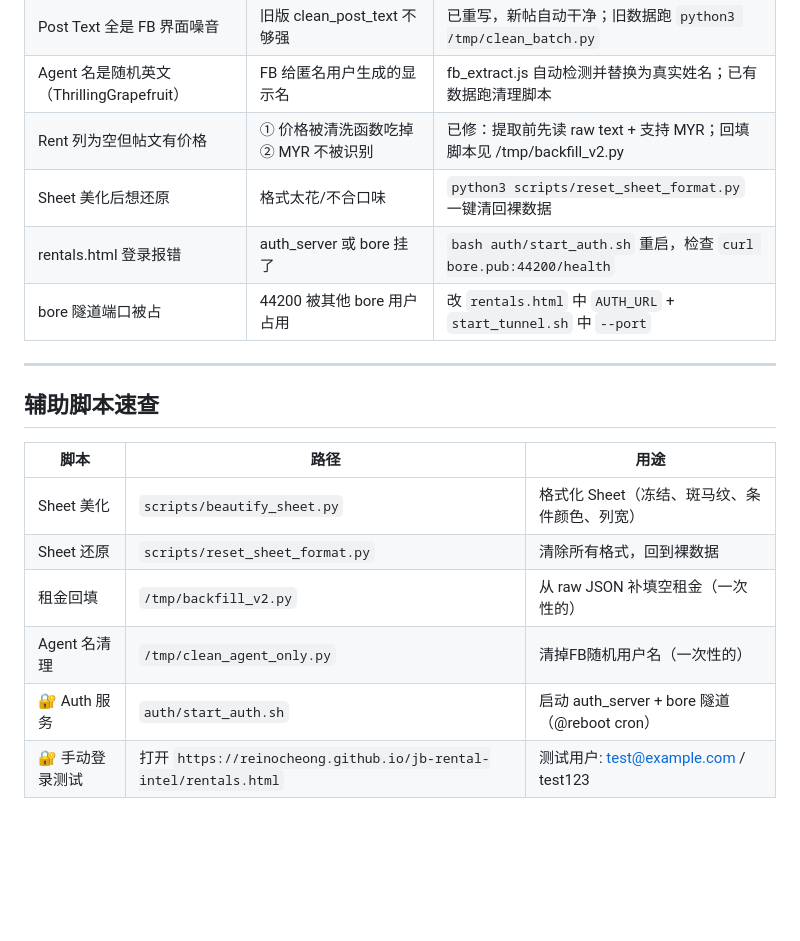
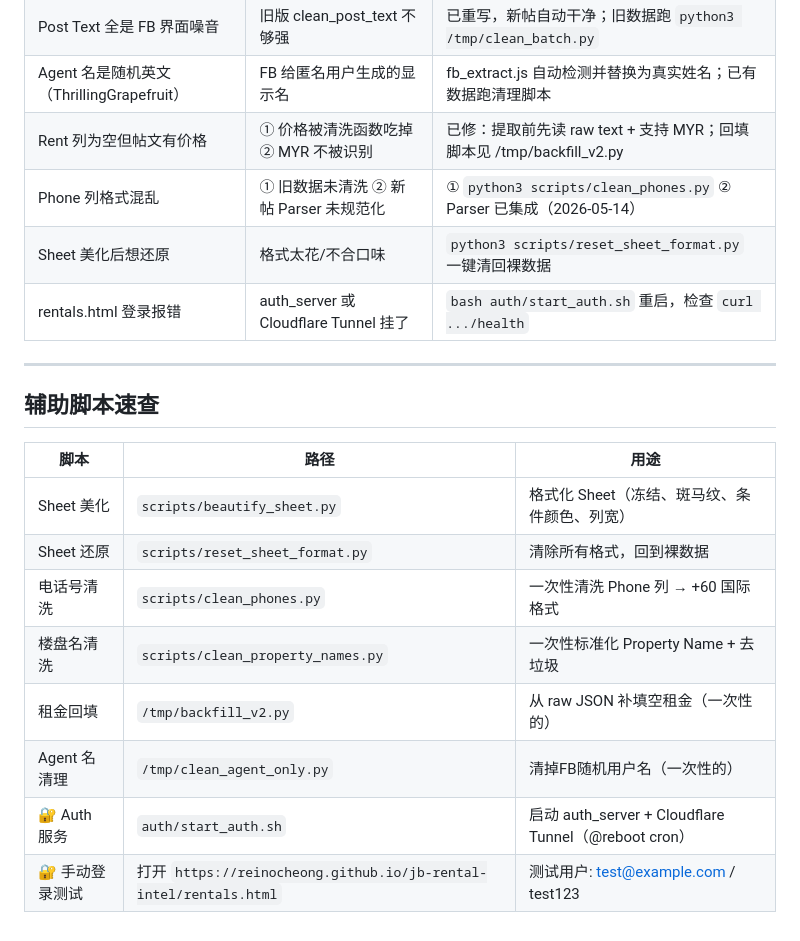
Before and after one commit to reinocheong/jb-rental-intel, a Markdown page: DEPLOY.md, the part around one of its changes. Rendered like a GitHub page; blank space fills up the shorter version.

```diff
--- a/DEPLOY.md
+++ b/DEPLOY.md
@@ -323,9 +357,9 @@ tail -f .logs/wa_daemon.log
 | Post Text 全是 FB 界面噪音 | 旧版 clean_post_text 不够强 | 已重写，新帖自动干净；旧数据跑 `python3 /tmp/clean_batch.py` |
 | Agent 名是随机英文（ThrillingGrapefruit） | FB 给匿名用户生成的显示名 | fb_extract.js 自动检测并替换为真实姓名；已有数据跑清理脚本 |
 | Rent 列为空但帖文有价格 | ① 价格被清洗函数吃掉 ② MYR 不被识别 | 已修：提取前先读 raw text + 支持 MYR；回填脚本见 /tmp/backfill_v2.py |
+| Phone 列格式混乱 | ① 旧数据未清洗 ② 新帖 Parser 未规范化 | ① `python3 scripts/clean_phones.py` ② Parser 已集成（2026-05-14） |
 | Sheet 美化后想还原 | 格式太花/不合口味 | `python3 scripts/reset_sheet_format.py` 一键清回裸数据 |
-| rentals.html 登录报错 | auth_server 或 bore 挂了 | `bash auth/start_auth.sh` 重启，检查 `curl bore.pub:44200/health` |
-| bore 隧道端口被占 | 44200 被其他 bore 用户占用 | 改 `rentals.html` 中 `AUTH_URL` + `start_tunnel.sh` 中 `--port` |
+| rentals.html 登录报错 | auth_server 或 Cloudflare Tunnel 挂了 | `bash auth/start_auth.sh` 重启，检查 `curl .../health` |
 
 ---
 
@@ -335,7 +369,9 @@ tail -f .logs/wa_daemon.log
 |------|------|------|
 | Sheet 美化 | `scripts/beautify_sheet.py` | 格式化 Sheet（冻结、斑马纹、条件颜色、列宽） |
 | Sheet 还原 | `scripts/reset_sheet_format.py` | 清除所有格式，回到裸数据 |
+| 电话号清洗 | `scripts/clean_phones.py` | 一次性清洗 Phone 列 → +60 国际格式 |
+| 楼盘名清洗 | `scripts/clean_property_names.py` | 一次性标准化 Property Name + 去垃圾 |
 | 租金回填 | `/tmp/backfill_v2.py` | 从 raw JSON 补填空租金（一次性的） |
 | Agent 名清理 | `/tmp/clean_agent_only.py` | 清掉FB随机用户名（一次性的） |
-| 🔐 Auth 服务 | `auth/start_auth.sh` | 启动 auth_server + bore 隧道（@reboot cron） |
+| 🔐 Auth 服务 | `auth/start_auth.sh` | 启动 auth_server + Cloudflare Tunnel（@reboot cron） |
 | 🔐 手动登录测试 | 打开 `https://reinocheong.github.io/jb-rental-intel/rentals.html` | 测试用户: test@example.com / test123 |
```
Also changed, not shown: other parts of DEPLOY.md (+36 -2 lines), README.md (+3 -3 lines).
